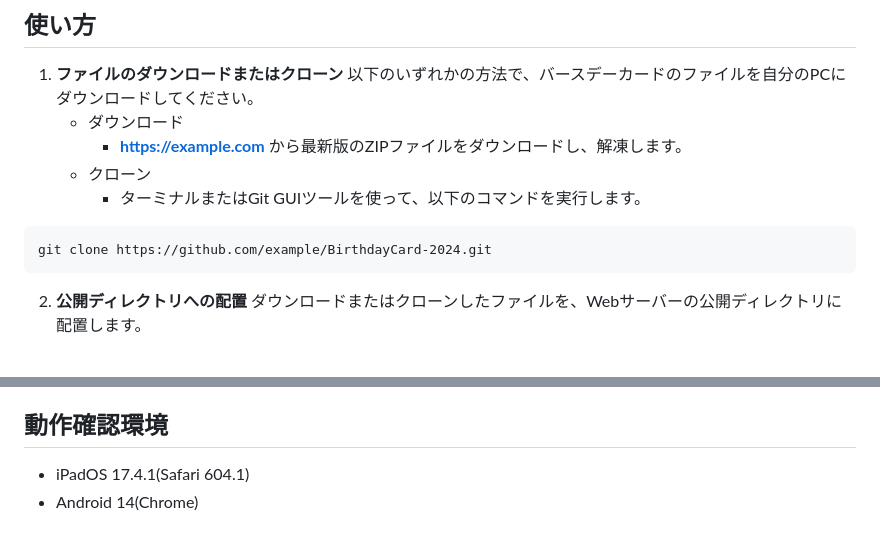
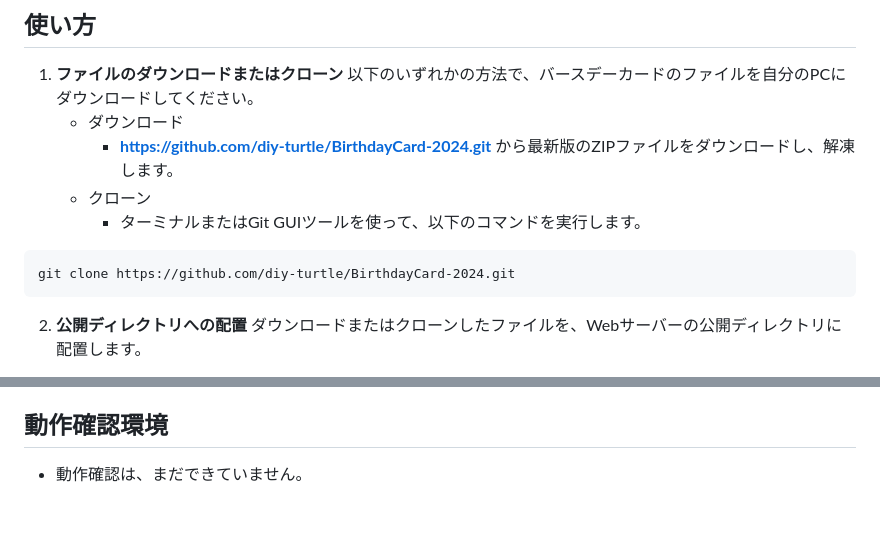
Before and after one commit to diy-turtle/BirthdayCard-2024, a Markdown page: README.md, 2 parts joined by grey strips. Rendered like a GitHub page.

Commit message:
README の URL の修正、情報の更新

````diff
--- a/README.md
+++ b/README.md
@@ -16,11 +16,11 @@
  1. **ファイルのダウンロードまたはクローン**
 以下のいずれかの方法で、バースデーカードのファイルを自分のPCにダウンロードしてください。
     - ダウンロード
-        - **https://example.com** から最新版のZIPファイルをダウンロードし、解凍します。
+        - **https://github.com/diy-turtle/BirthdayCard-2024.git** から最新版のZIPファイルをダウンロードし、解凍します。
     - クローン
         - ターミナルまたはGit GUIツールを使って、以下のコマンドを実行します。
 ```
-git clone https://github.com/example/BirthdayCard-2024.git
+git clone https://github.com/diy-turtle/BirthdayCard-2024.git
 ```
 
 
@@ -64,5 +64,4 @@ https://example.com/index.html#あい, 2024.05.05
 編集した URL を送信します。
 
 ## 動作確認環境
-- iPadOS 17.4.1(Safari 604.1)
-- Android 14(Chrome)
+- 動作確認は、まだできていません。
````
